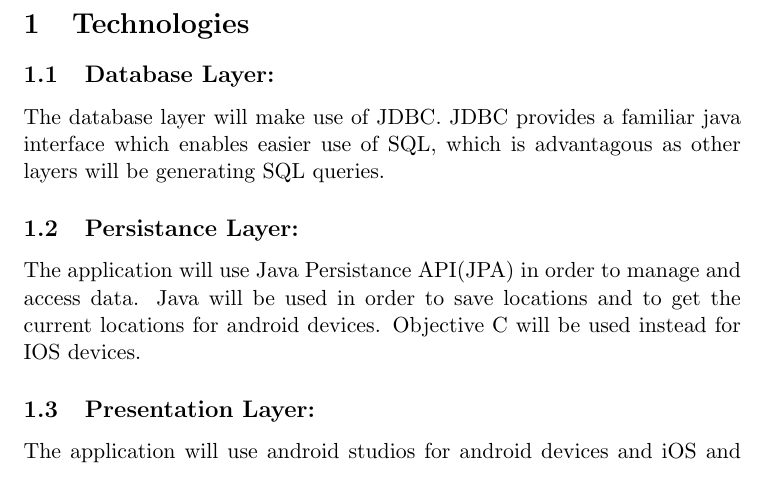
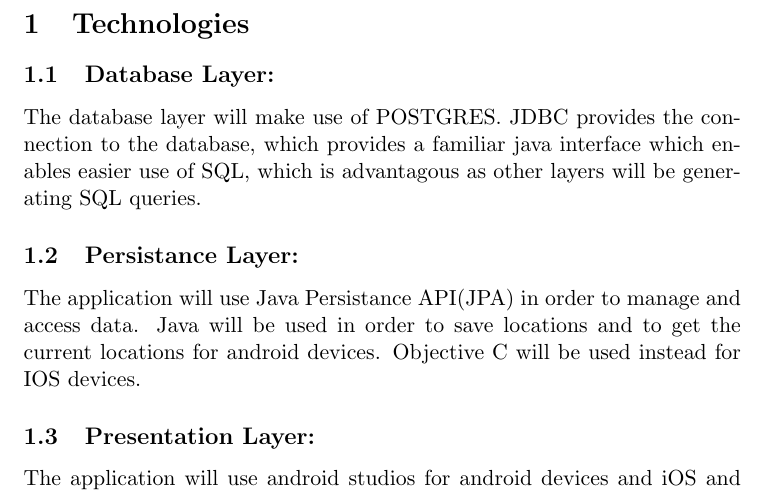
Before and after one commit to SiyabongaMagubane/Zshell-Team-301, a LaTeX document (Documentation/POI Module/Use Case Diagram/POI technolgies.tex): part of the page, cut so that both start at the same text. Compiled offline with pdfLaTeX.

Commit message:
Updated technologies

```diff
--- a/Documentation/POI Module/Use Case Diagram/POI technolgies.tex
+++ b/Documentation/POI Module/Use Case Diagram/POI technolgies.tex
@@ -2,7 +2,7 @@
 \begin{document}
 \section{Technologies}
 \subsection{Database Layer:}
-	The database layer will make use of JDBC. JDBC provides a familiar java interface which enables easier use of SQL, which is 		advantagous as other layers will be generating SQL queries.
+	The database layer will make use of POSTGRES. JDBC provides the connection to the database, which provides a familiar java interface which enables easier use of SQL, which is 	advantagous as other layers will be generating SQL queries.
 \subsection{Persistance Layer:}
 	The application will use Java Persistance API(JPA) in order to manage and access data.
 	Java will be used in order to save locations and to get the current locations for android devices.
```
